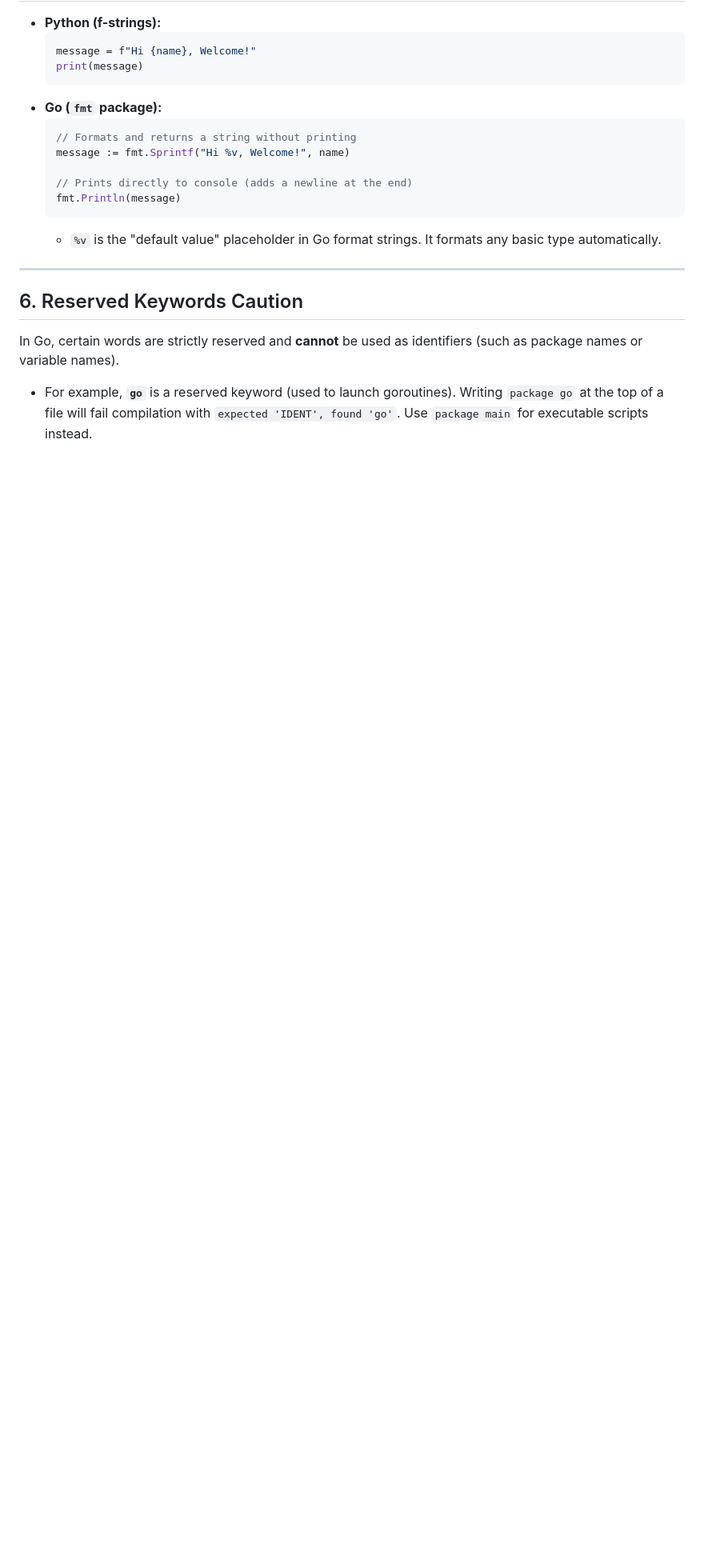
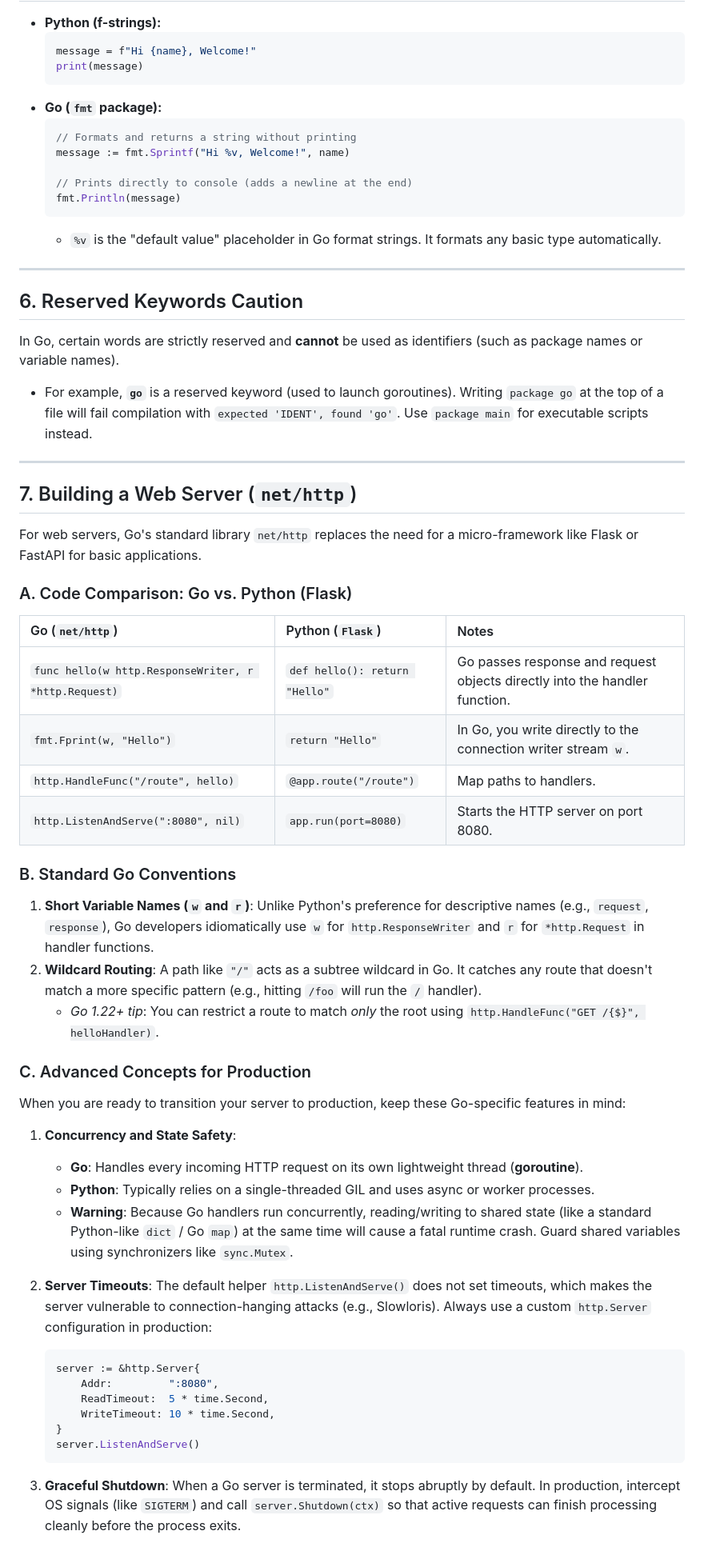
Before and after one commit to rhishikesh-chikhalkar/study-interview-preparation, a Markdown page: Notes/go/go-for-python-developers.md, the part around the change. Shown at 80% size. Drawn GitHub-style; blank space fills up the shorter version.

Commit message:
docs: add guide on building web servers with net/http to Go for Python developers notes

````diff
--- a/Notes/go/go-for-python-developers.md
+++ b/Notes/go/go-for-python-developers.md
@@ -166,3 +166,49 @@ Unlike Python's dynamic typing, Go is strictly and statically typed. Parameter a
 In Go, certain words are strictly reserved and **cannot** be used as identifiers (such as package names or variable names).
 
 * For example, **`go`** is a reserved keyword (used to launch goroutines). Writing `package go` at the top of a file will fail compilation with `expected 'IDENT', found 'go'`. Use `package main` for executable scripts instead.
+
+---
+
+## 7. Building a Web Server (`net/http`)
+
+For web servers, Go's standard library `net/http` replaces the need for a micro-framework like Flask or FastAPI for basic applications.
+
+### A. Code Comparison: Go vs. Python (Flask)
+
+| Go (`net/http`) | Python (`Flask`) | Notes |
+| :--- | :--- | :--- |
+| `func hello(w http.ResponseWriter, r *http.Request)` | `def hello(): return "Hello"` | Go passes response and request objects directly into the handler function. |
+| `fmt.Fprint(w, "Hello")` | `return "Hello"` | In Go, you write directly to the connection writer stream `w`. |
+| `http.HandleFunc("/route", hello)` | `@app.route("/route")` | Map paths to handlers. |
+| `http.ListenAndServe(":8080", nil)` | `app.run(port=8080)` | Starts the HTTP server on port 8080. |
+
+### B. Standard Go Conventions
+
+1. **Short Variable Names (`w` and `r`)**:
+   Unlike Python's preference for descriptive names (e.g., `request`, `response`), Go developers idiomatically use `w` for `http.ResponseWriter` and `r` for `*http.Request` in handler functions.
+2. **Wildcard Routing**:
+   A path like `"/"` acts as a subtree wildcard in Go. It catches any route that doesn't match a more specific pattern (e.g., hitting `/foo` will run the `/` handler).
+   * *Go 1.22+ tip*: You can restrict a route to match *only* the root using `http.HandleFunc("GET /{$}", helloHandler)`.
+
+### C. Advanced Concepts for Production
+
+When you are ready to transition your server to production, keep these Go-specific features in mind:
+
+1. **Concurrency and State Safety**:
+   * **Go**: Handles every incoming HTTP request on its own lightweight thread (**goroutine**).
+   * **Python**: Typically relies on a single-threaded GIL and uses async or worker processes.
+   * **Warning**: Because Go handlers run concurrently, reading/writing to shared state (like a standard Python-like `dict` / Go `map`) at the same time will cause a fatal runtime crash. Guard shared variables using synchronizers like `sync.Mutex`.
+
+2. **Server Timeouts**:
+   The default helper `http.ListenAndServe()` does not set timeouts, which makes the server vulnerable to connection-hanging attacks (e.g., Slowloris). Always use a custom `http.Server` configuration in production:
+   ```go
+   server := &http.Server{
+       Addr:         ":8080",
+       ReadTimeout:  5 * time.Second,
+       WriteTimeout: 10 * time.Second,
+   }
+   server.ListenAndServe()
+   ```
+
+3. **Graceful Shutdown**:
+   When a Go server is terminated, it stops abruptly by default. In production, intercept OS signals (like `SIGTERM`) and call `server.Shutdown(ctx)` so that active requests can finish processing cleanly before the process exits.
````
